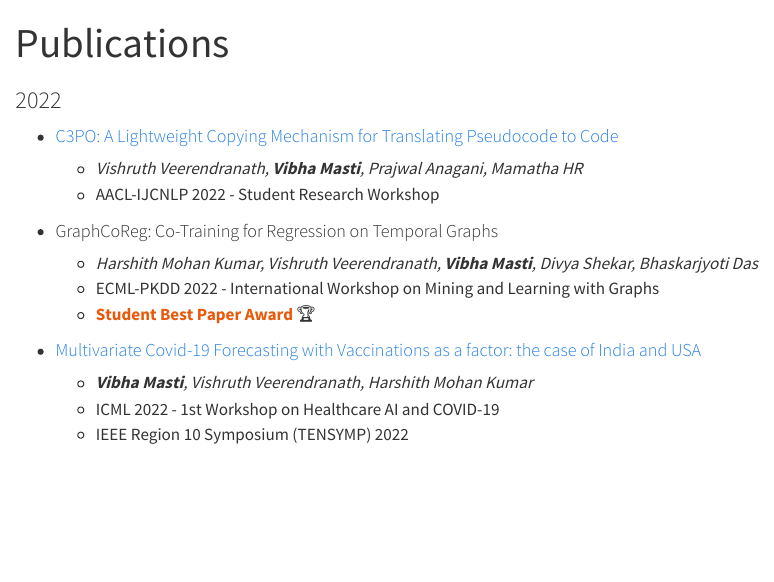
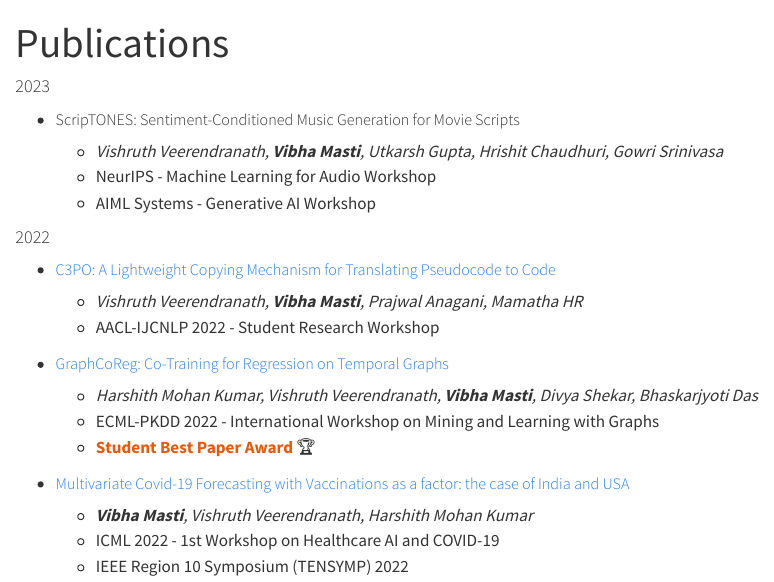
Before and after one commit to vibhamasti/vibhamasti.github.io, a Quarto document (pubs.qmd): the page in a window 1100 px wide, from its top. Rendered offline with R 4.5, knitr and Pandoc in place of Quarto, with nearby package versions.

Commit message:
Added scriptones

```diff
--- a/pubs.qmd
+++ b/pubs.qmd
@@ -5,18 +5,27 @@ page-layout: full
 
 <!-- List of publications -->
 
-### 2022
+<!-- - #### [ScripTONES: Sentiment-Conditioned Music Generation for Movie Scripts](https://aclanthology.org/2022.aacl-srw.7.pdf) -->
 
-- #### [C3PO: A Lightweight Copying Mechanism for Translating Pseudocode to Code](https://aclanthology.org/2022.aacl-srw.7.pdf)
+#### 2023
+
+- ##### ScripTONES: Sentiment-Conditioned Music Generation for Movie Scripts
+  - _Vishruth Veerendranath, **Vibha Masti**, Utkarsh Gupta, Hrishit Chaudhuri, Gowri Srinivasa_
+  - NeurIPS - Machine Learning for Audio Workshop
+  - AIML Systems - Generative AI Workshop
+
+#### 2022
+
+- ##### [C3PO: A Lightweight Copying Mechanism for Translating Pseudocode to Code](https://aclanthology.org/2022.aacl-srw.7.pdf)
   - *Vishruth Veerendranath, **Vibha Masti**, Prajwal Anagani, Mamatha HR*
   - AACL-IJCNLP 2022 - Student Research Workshop
 
-- #### GraphCoReg: Co-Training for Regression on Temporal Graphs
+- ##### [GraphCoReg: Co-Training for Regression on Temporal Graphs](https://openreview.net/forum?id=JExuzizhS-p)
   - *Harshith Mohan Kumar, Vishruth Veerendranath, **Vibha Masti**, Divya Shekar, Bhaskarjyoti Das*
   - ECML-PKDD 2022 - International Workshop on Mining and Learning with Graphs
   - <span style="color: #E8590B"> **Student Best Paper Award** </span> :trophy:
 
-- #### [Multivariate Covid-19 Forecasting with Vaccinations as a factor: the case of India and USA](https://ieeexplore.ieee.org/document/9864476)
+- ##### [Multivariate Covid-19 Forecasting with Vaccinations as a factor: the case of India and USA](https://ieeexplore.ieee.org/document/9864476)
   - ***Vibha Masti**, Vishruth Veerendranath, Harshith Mohan Kumar*
   - ICML 2022 - 1st Workshop on Healthcare AI and COVID-19
   - IEEE Region 10 Symposium (TENSYMP) 2022
```
Also changed, not shown: docs/search.json, pubs.qmd (4 more changed lines), 1 other file.
